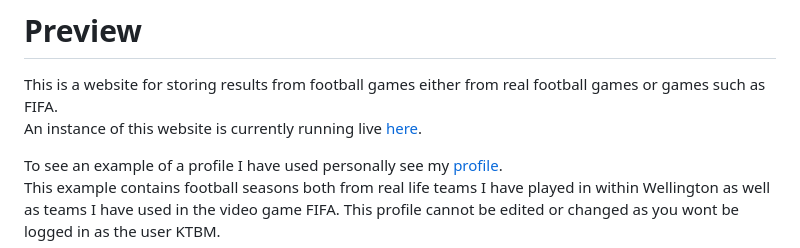
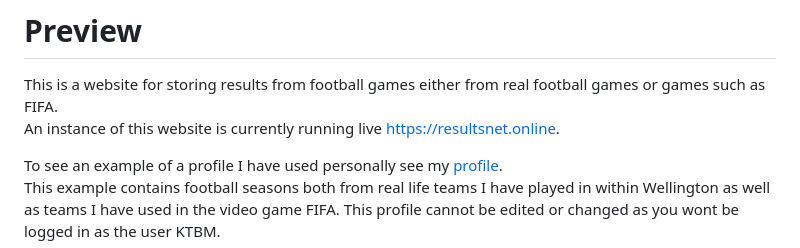
Before and after one commit to KTBM11/ResultsNet, a Markdown page: README.md, the part around the change. Rendered like a GitHub page.

```diff
--- a/README.md
+++ b/README.md
@@ -1,6 +1,6 @@
 # Preview
 This is a website for storing results from football games either from real football games or games such as FIFA.
-An instance of this website is currently running live [here](https://resultsnet.online).
+An instance of this website is currently running live https://resultsnet.online.
 
 To see an example of a profile I have used personally see my [profile](https://resultsnet.online/results/user/KTBM).
 This example contains football seasons both from real life teams I have played in within Wellington as well as teams I have used in the video game FIFA. This profile cannot be edited or changed as you wont be logged in as the user KTBM.
```
